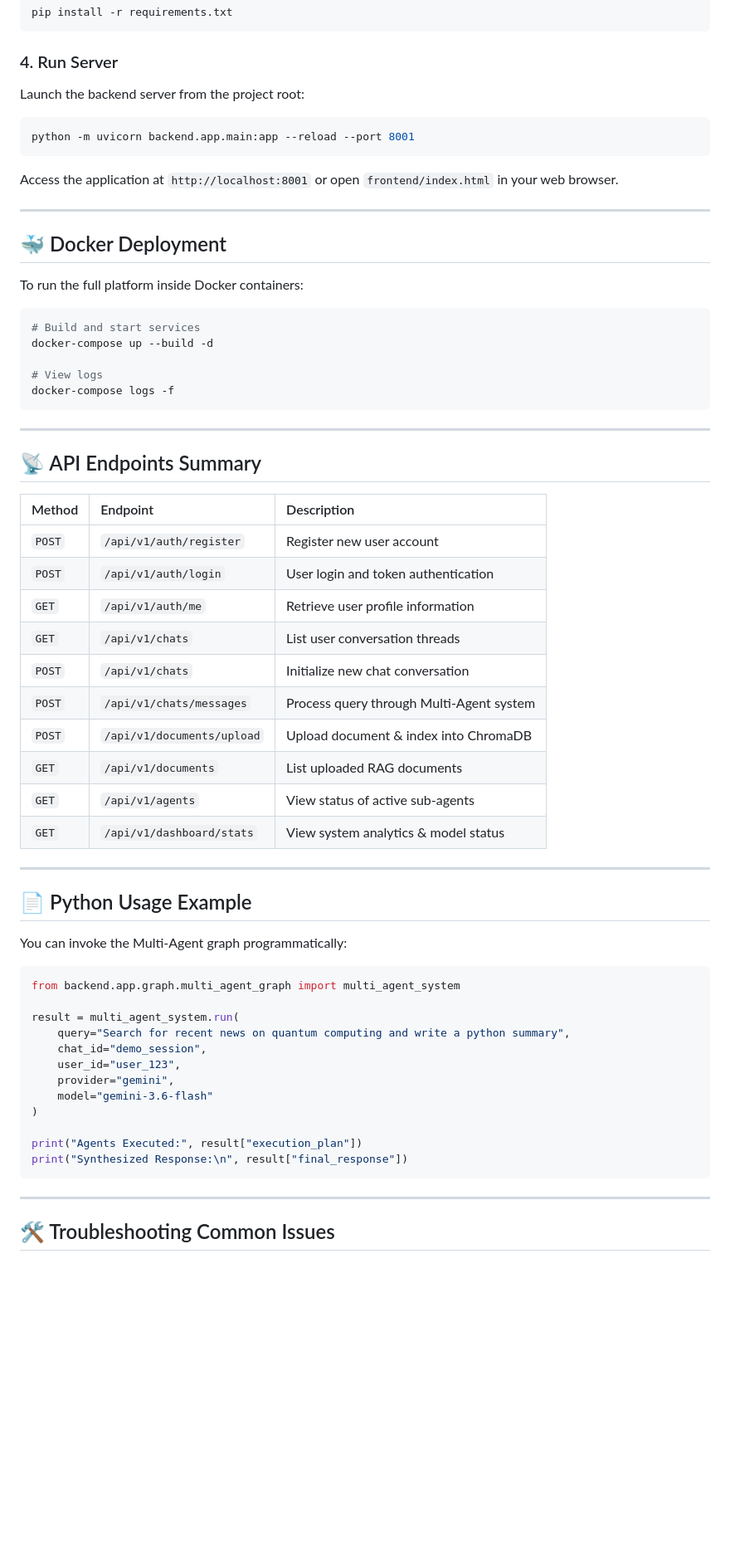
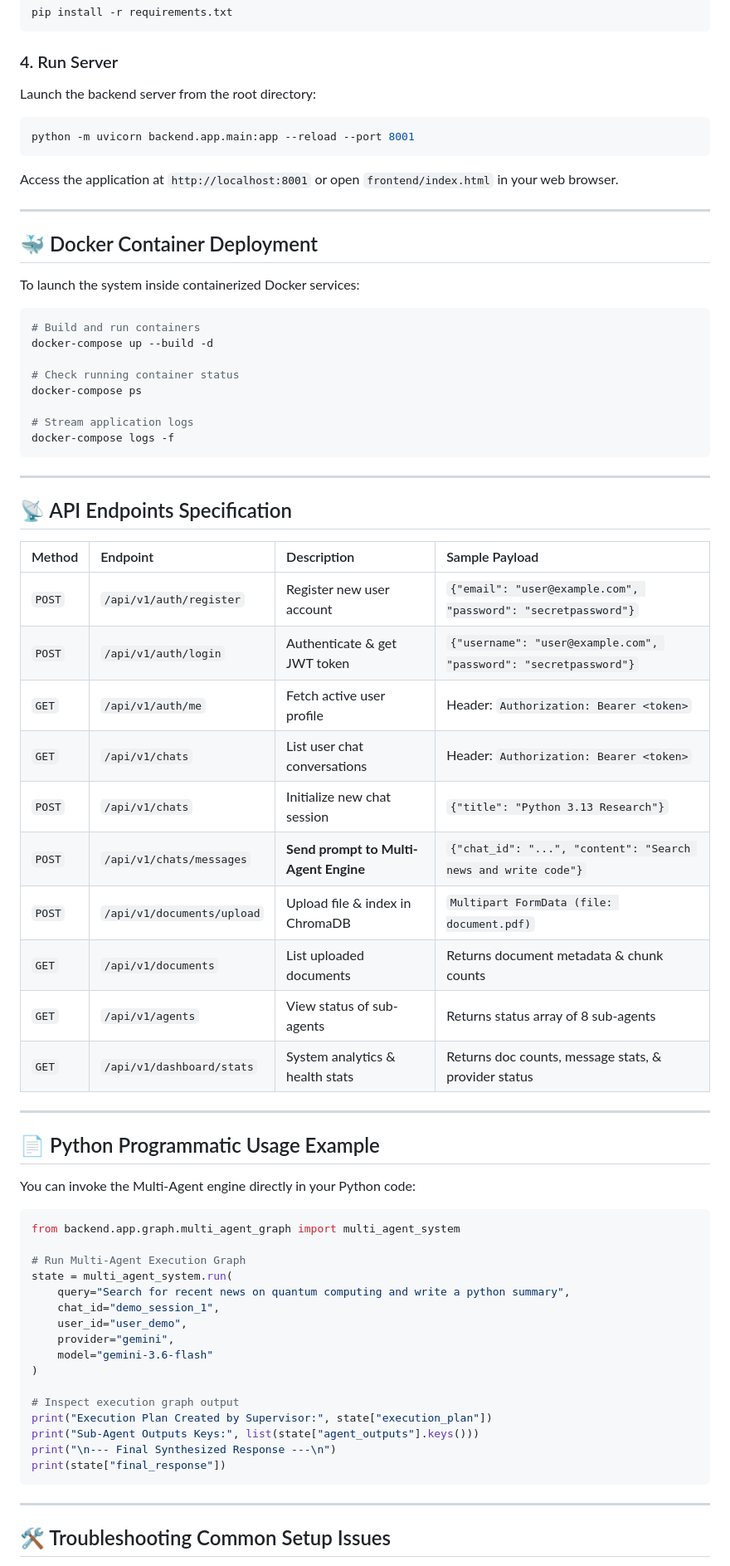
Before and after one commit to manishPawar007/Multi-Agent-System, a Markdown page: README.md, the part around one of its changes. Shown at 83% size. Rendered like a GitHub page; blank space fills up the shorter version.

Commit message:
docs: Deeply enhance README.md with prompt scenarios, sub-agent breakdowns, env matrix, and API payloads

````diff
--- a/README.md
+++ b/README.md
@@ -125,7 +198,7 @@ pip install -r requirements.txt
 ```
 
 ### 4. Run Server
-Launch the backend server from the project root:
+Launch the backend server from the root directory:
 ```bash
 python -m uvicorn backend.app.main:app --reload --port 8001
 ```
@@ -134,57 +207,64 @@ Access the application at `http://localhost:8001` or open `frontend/index.html`
 
 ---
 
-## 🐳 Docker Deployment
+## 🐳 Docker Container Deployment
 
-To run the full platform inside Docker containers:
+To launch the system inside containerized Docker services:
 
 ```bash
-# Build and start services
+# Build and run containers
 docker-compose up --build -d
 
-# View logs
+# Check running container status
+docker-compose ps
+
+# Stream application logs
 docker-compose logs -f
 ```
 
 ---
 
-## 📡 API Endpoints Summary
+## 📡 API Endpoints Specification
 
-| Method | Endpoint | Description |
-| :--- | :--- | :--- |
-| `POST` | `/api/v1/auth/register` | Register new user account |
-| `POST` | `/api/v1/auth/login` | User login and token authentication |
-| `GET` | `/api/v1/auth/me` | Retrieve user profile information |
-| `GET` | `/api/v1/chats` | List user conversation threads |
-| `POST` | `/api/v1/chats` | Initialize new chat conversation |
-| `POST` | `/api/v1/chats/messages` | Process query through Multi-Agent system |
-| `POST` | `/api/v1/documents/upload` | Upload document & index into ChromaDB |
-| `GET` | `/api/v1/documents` | List uploaded RAG documents |
-| `GET` | `/api/v1/agents` | View status of active sub-agents |
-| `GET` | `/api/v1/dashboard/stats` | View system analytics & model status |
+| Method | Endpoint | Description | Sample Payload |
+| :--- | :--- | :--- | :--- |
+| `POST` | `/api/v1/auth/register` | Register new user account | `{"email": "user@example.com", "password": "secretpassword"}` |
+| `POST` | `/api/v1/auth/login` | Authenticate & get JWT token | `{"username": "user@example.com", "password": "secretpassword"}` |
+| `GET` | `/api/v1/auth/me` | Fetch active user profile | Header: `Authorization: Bearer <token>` |
+| `GET` | `/api/v1/chats` | List user chat conversations | Header: `Authorization: Bearer <token>` |
+| `POST` | `/api/v1/chats` | Initialize new chat session | `{"title": "Python 3.13 Research"}` |
+| `POST` | `/api/v1/chats/messages` | **Send prompt to Multi-Agent Engine** | `{"chat_id": "...", "content": "Search news and write code"}` |
+| `POST` | `/api/v1/documents/upload` | Upload file & index in ChromaDB | `Multipart FormData (file: document.pdf)` |
+| `GET` | `/api/v1/documents` | List uploaded documents | Returns document metadata & chunk counts |
+| `GET` | `/api/v1/agents` | View status of sub-agents | Returns status array of 8 sub-agents |
+| `GET` | `/api/v1/dashboard/stats` | System analytics & health stats | Returns doc counts, message stats, & provider status |
 
 ---
 
-## 📄 Python Usage Example
+## 📄 Python Programmatic Usage Example
 
-You can invoke the Multi-Agent graph programmatically:
+You can invoke the Multi-Agent engine directly in your Python code:
 
 ```python
 from backend.app.graph.multi_agent_graph import multi_agent_system
 
-result = multi_agent_system.run(
+# Run Multi-Agent Execution Graph
+state = multi_agent_system.run(
     query="Search for recent news on quantum computing and write a python summary",
-    chat_id="demo_session",
-    user_id="user_123",
+    chat_id="demo_session_1",
+    user_id="user_demo",
     provider="gemini",
     model="gemini-3.6-flash"
 )
 
-print("Agents Executed:", result["execution_plan"])
-print("Synthesized Response:\n", result["final_response"])
+# Inspect execution graph output
+print("Execution Plan Created by Supervisor:", state["execution_plan"])
+print("Sub-Agent Outputs Keys:", list(state["agent_outputs"].keys()))
+print("\n--- Final Synthesized Response ---\n")
+print(state["final_response"])
 ```
 
 ---
 
-## 🛠 Troubleshooting Common Issues
+## 🛠 Troubleshooting Common Setup Issues
 
````
Also changed, not shown: other parts of README.md (+93 -20 lines).
